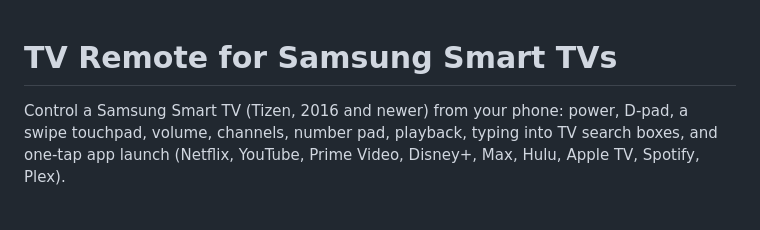
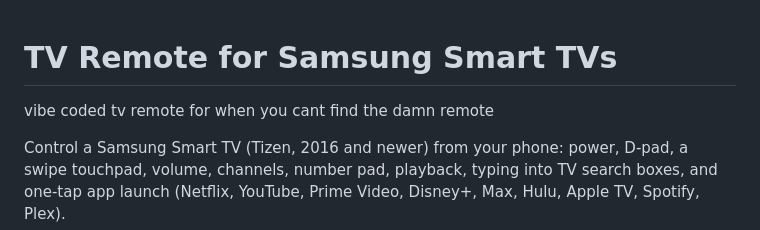
Before and after one commit to rickjackson34/samsung-tv-remote, a Markdown page: README.md, the part around the change. Drawn GitHub-style; blank space fills up the shorter version.

Commit message:
Restore original repo description in README
Co-Authored-By: Claude Opus 5.5 <noreply@anthropic.com>
Claude-Session: https://claude.ai/code/session_01RjnJ3qFnxE7ZboUsaPmoJb

```diff
--- a/README.md
+++ b/README.md
@@ -1,4 +1,6 @@
 # TV Remote for Samsung Smart TVs
+
+vibe coded tv remote for when you cant find the damn remote
 
 Control a Samsung Smart TV (Tizen, 2016 and newer) from your phone: power, D-pad, a swipe touchpad, volume, channels, number pad, playback, typing into TV search boxes, and one-tap app launch (Netflix, YouTube, Prime Video, Disney+, Max, Hulu, Apple TV, Spotify, Plex).
 
```
